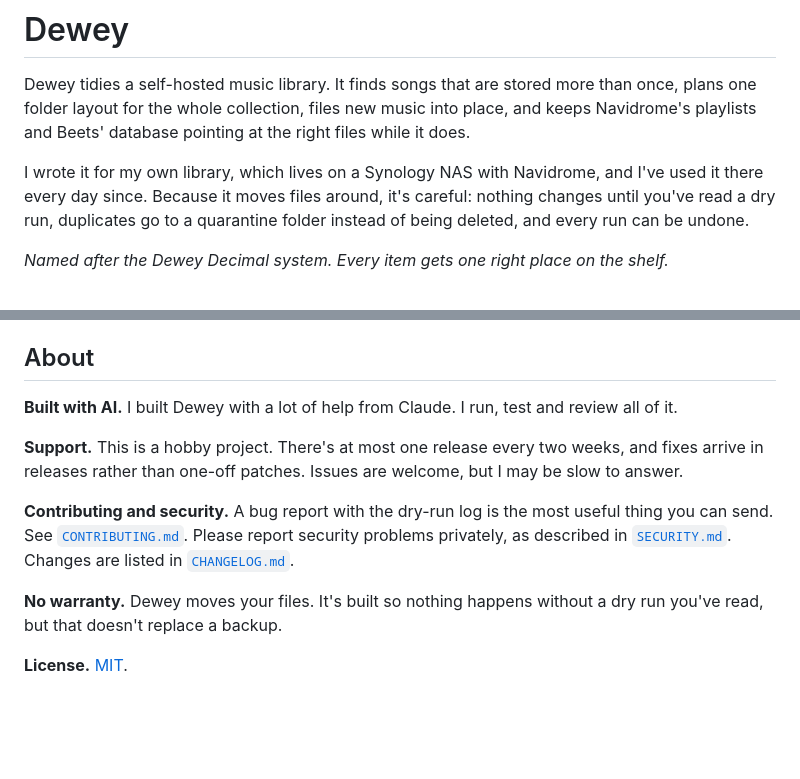
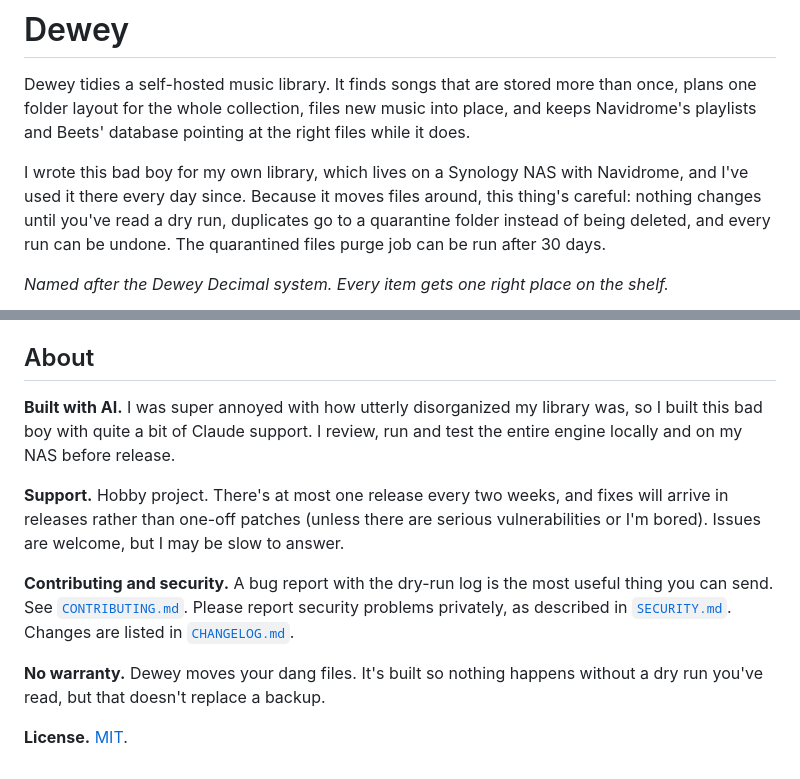
Before and after one commit to anightcap/dewey-music, a Markdown page: README.md, 2 parts joined by grey strips. Rendered like a GitHub page; blank space fills up the shorter version.

Commit message:
Revised README

```diff
--- a/README.md
+++ b/README.md
@@ -2,7 +2,7 @@
 
 Dewey tidies a self-hosted music library. It finds songs that are stored more than once, plans one folder layout for the whole collection, files new music into place, and keeps Navidrome's playlists and Beets' database pointing at the right files while it does.
 
-I wrote it for my own library, which lives on a Synology NAS with Navidrome, and I've used it there every day since. Because it moves files around, it's careful: nothing changes until you've read a dry run, duplicates go to a quarantine folder instead of being deleted, and every run can be undone.
+I wrote this bad boy for my own library, which lives on a Synology NAS with Navidrome, and I've used it there every day since. Because it moves files around, this thing's careful: nothing changes until you've read a dry run, duplicates go to a quarantine folder instead of being deleted, and every run can be undone. The quarantined files purge job can be run after 30 days.
 
 *Named after the Dewey Decimal system. Every item gets one right place on the shelf.*
 
@@ -73,12 +73,12 @@ A few things worth knowing before you rely on it:
 
 ## About
 
-**Built with AI.** I built Dewey with a lot of help from Claude. I run, test and review all of it.
+**Built with AI.** I was super annoyed with how utterly disorganized my library was, so I built this bad boy with quite a bit of Claude support. I review, run and test the entire engine locally and on my NAS before release.
 
-**Support.** This is a hobby project. There's at most one release every two weeks, and fixes arrive in releases rather than one-off patches. Issues are welcome, but I may be slow to answer.
+**Support.** Hobby project. There's at most one release every two weeks, and fixes will arrive in releases rather than one-off patches (unless there are serious vulnerabilities or I'm bored). Issues are welcome, but I may be slow to answer.
 
 **Contributing and security.** A bug report with the dry-run log is the most useful thing you can send. See [`CONTRIBUTING.md`](CONTRIBUTING.md). Please report security problems privately, as described in [`SECURITY.md`](SECURITY.md). Changes are listed in [`CHANGELOG.md`](CHANGELOG.md).
 
-**No warranty.** Dewey moves your files. It's built so nothing happens without a dry run you've read, but that doesn't replace a backup.
+**No warranty.** Dewey moves your dang files. It's built so nothing happens without a dry run you've read, but that doesn't replace a backup.
 
 **License.** [MIT](LICENSE).
```
